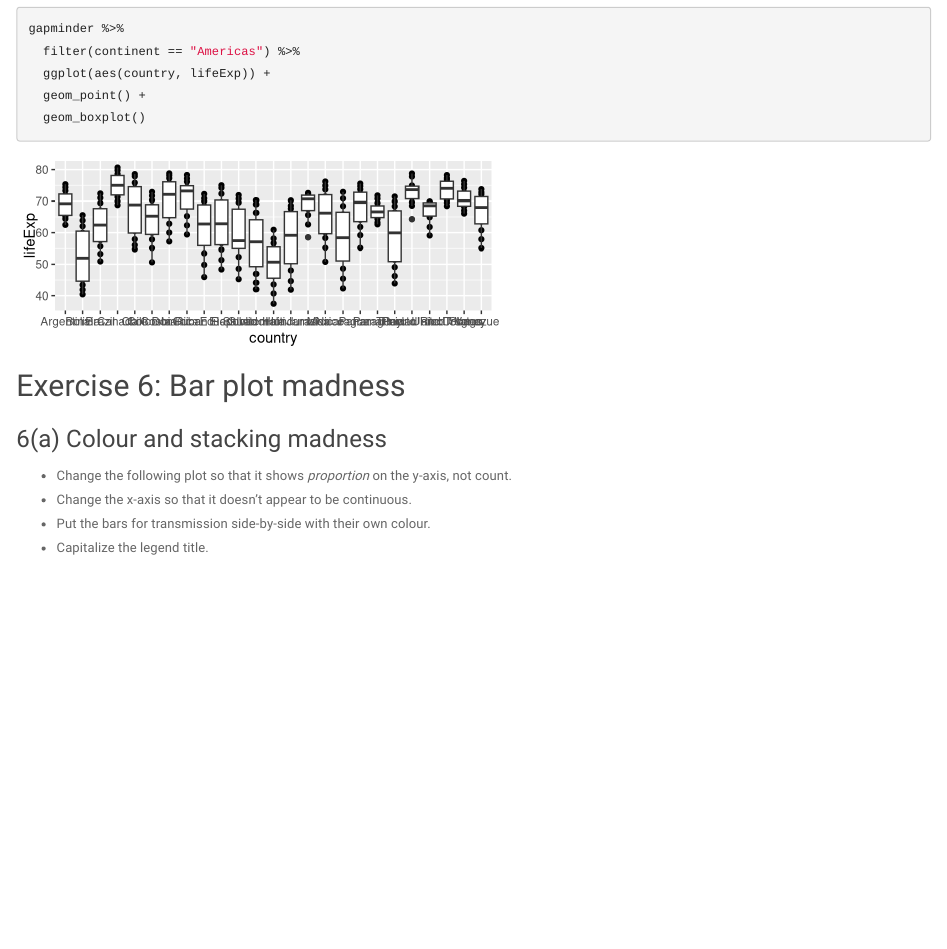
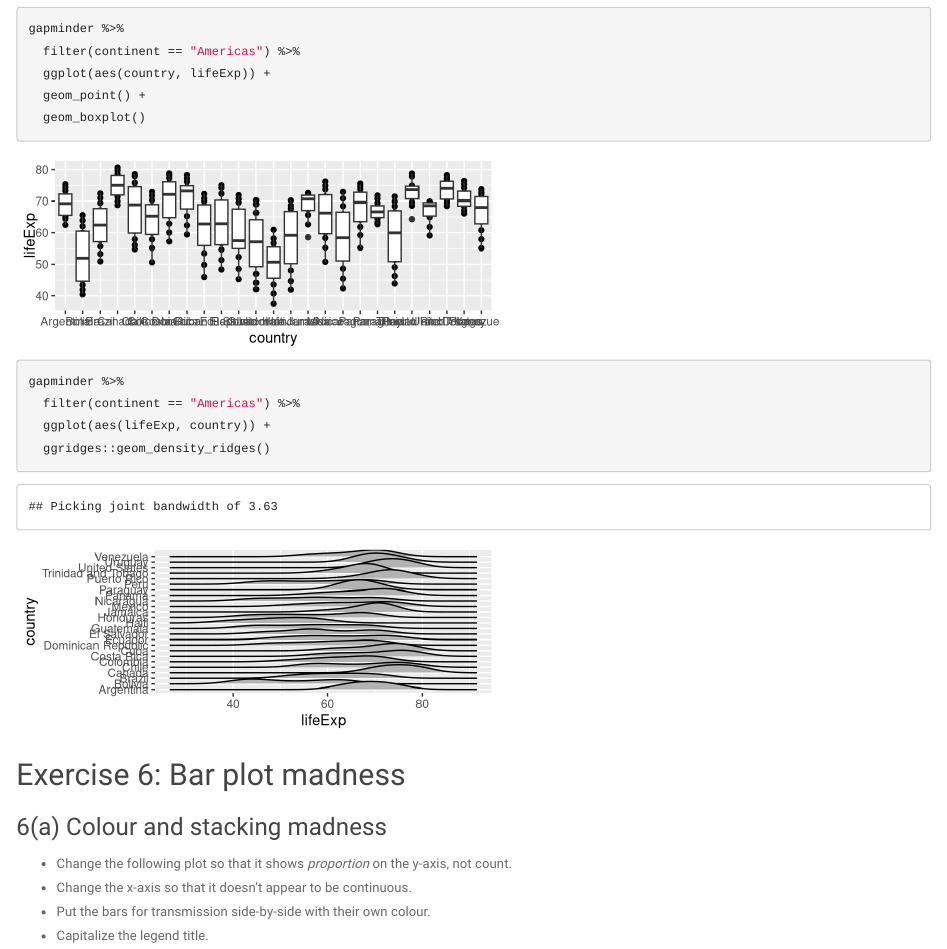
Before and after one commit to luluxpei/STAT545-participation, an R Markdown document (weeks_3_and_4/cm008-exercise.Rmd): the page in a window 1100 px wide, from 3960 px down. Rendered offline with R 4.5, knitr and Pandoc, with nearby package versions; code that draws random numbers runs with fixed seeds of ours; the gapminder table comes from the copy in Python's plotly package.

Commit message:
cm008 participation update

````diff
--- a/weeks_3_and_4/cm008-exercise.Rmd
+++ b/weeks_3_and_4/cm008-exercise.Rmd
@@ -143,6 +143,11 @@ gapminder %>%
   ggplot(aes(country, lifeExp)) +
   geom_point() +
   geom_boxplot()
+
+gapminder %>%
+  filter(continent == "Americas") %>%
+  ggplot(aes(lifeExp, country)) +
+  ggridges::geom_density_ridges()
 ```
 
 ## Exercise 6: Bar plot madness
````
